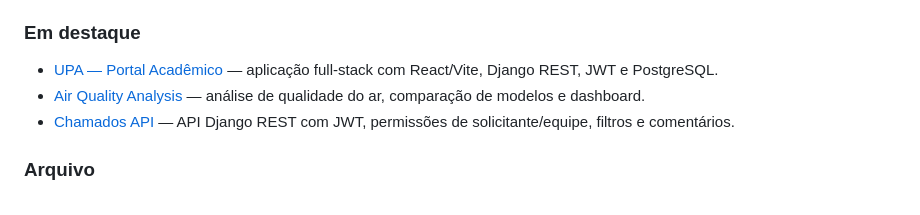
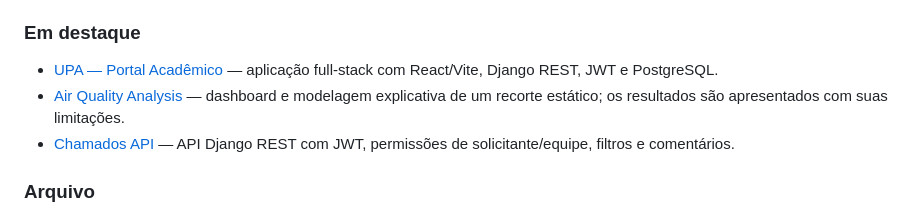
Before and after one commit to ZaraTakion/zara-takion-portfolio, a Markdown page: README.md, the part around the change. GitHub-like rendering.

Commit message:
Align air quality portfolio claims with reported results

```diff
--- a/README.md
+++ b/README.md
@@ -84,7 +84,7 @@ O portfólio destaca três trabalhos que evidenciam integrações e decisões de
 ### Em destaque
 
 - [UPA — Portal Acadêmico](https://github.com/ZaraTakion/upa-portal-academico) — aplicação full-stack com React/Vite, Django REST, JWT e PostgreSQL.
-- [Air Quality Analysis](https://github.com/ZaraTakion/air-quality-analysis) — análise de qualidade do ar, comparação de modelos e dashboard.
+- [Air Quality Analysis](https://github.com/ZaraTakion/air-quality-analysis) — dashboard e modelagem explicativa de um recorte estático; os resultados são apresentados com suas limitações.
 - [Chamados API](https://github.com/ZaraTakion/chamados-api) — API Django REST com JWT, permissões de solicitante/equipe, filtros e comentários.
 
 ### Arquivo
```
